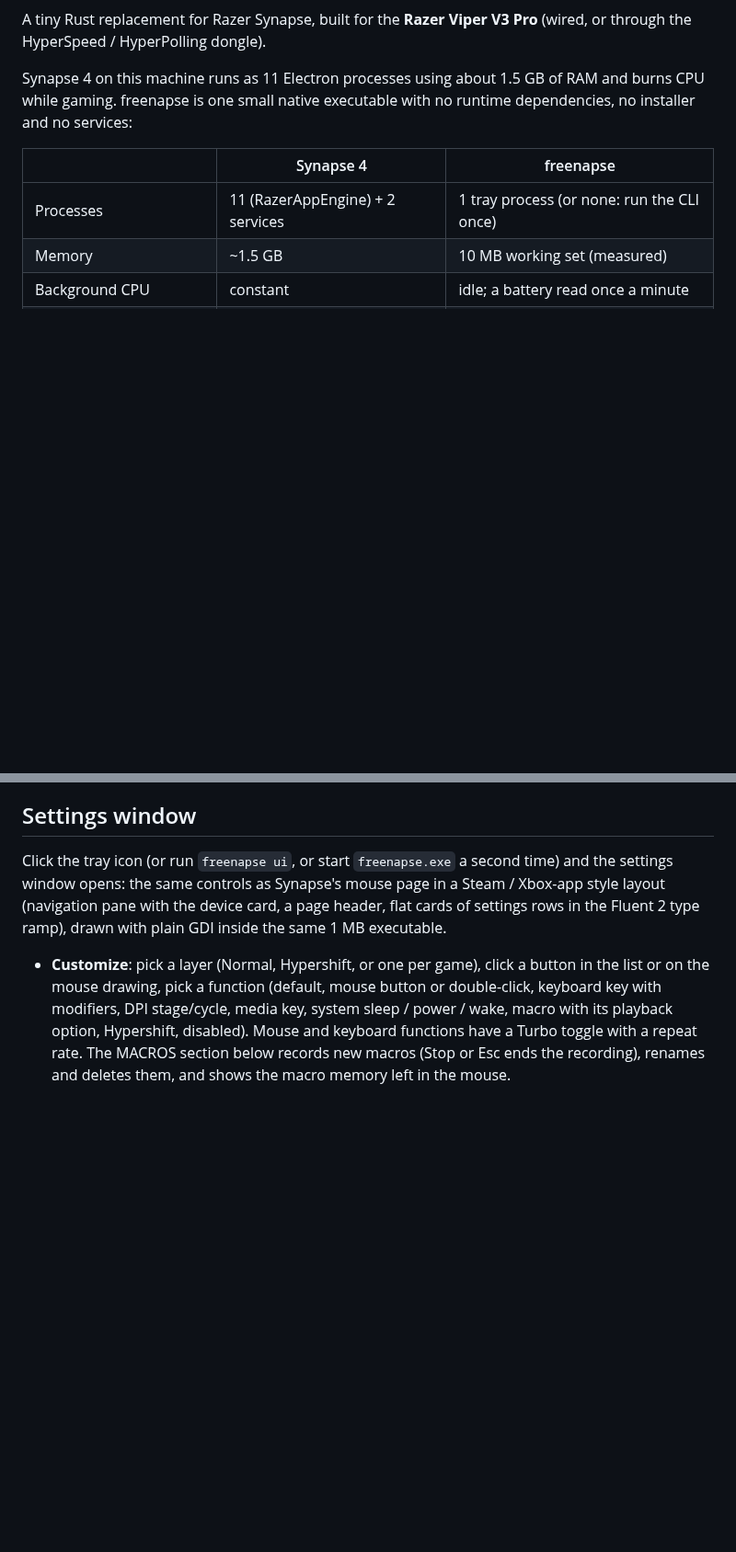
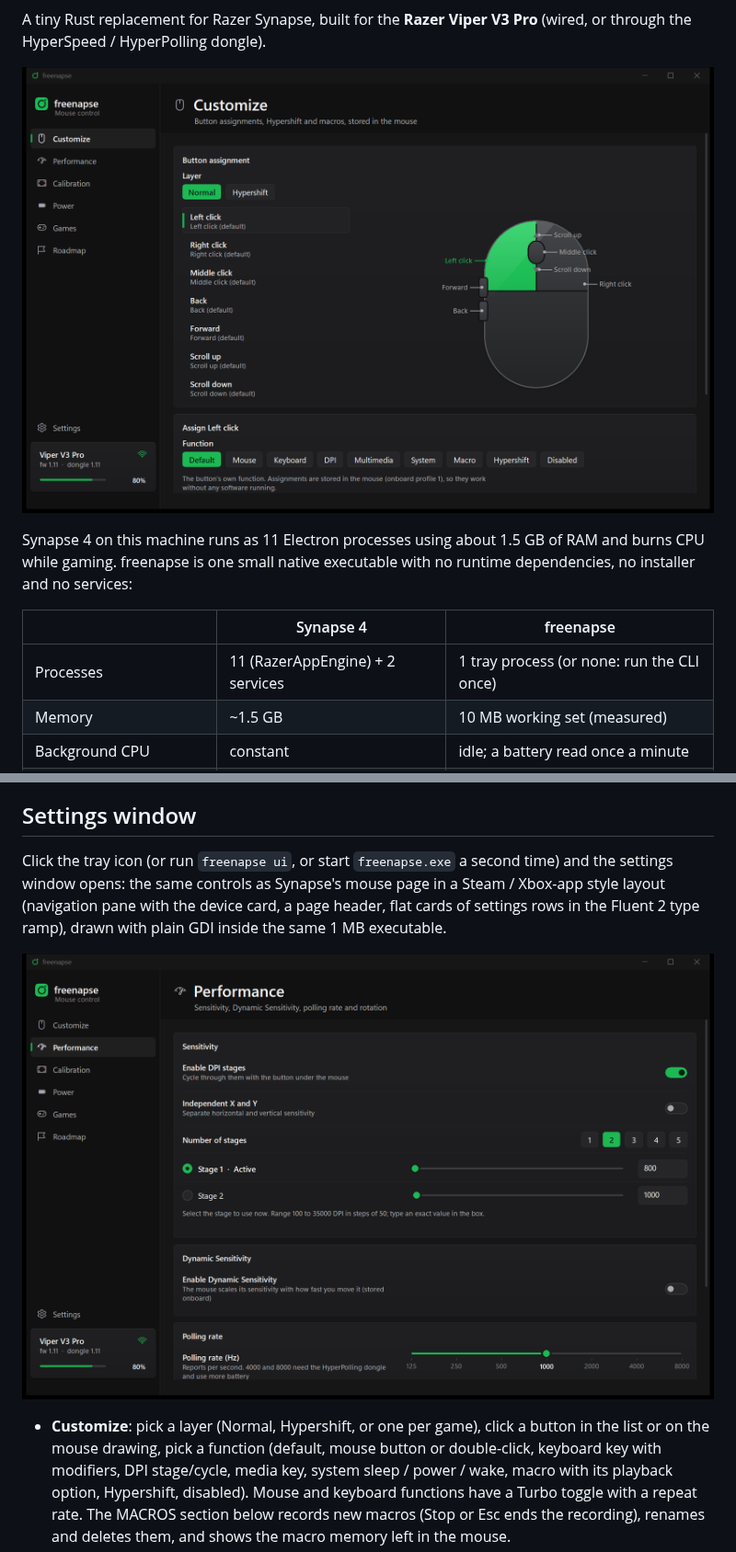
Before and after one commit to MatthewSaintBull/freenapse, a Markdown page: README.md, 2 parts joined by grey strips. Shown at 92% size. Rendered like a GitHub page; pictures changed too: assets/screenshot-customize.png (added), assets/screenshot-performance.png (added); blank space fills up the shorter version.

Commit message:
Add CI workflow and README screenshots
GitHub Actions builds and tests on every push and pull request with the
pinned GNU toolchain, uploads freenapse.exe as an artifact, and on a v*
tag attaches the executable and its SHA-256 to the release.

README gets the CI badge and screenshots of the Customize and
Performance pages.

```diff
--- a/README.md
+++ b/README.md
@@ -8,5 +10,7 @@
 A tiny Rust replacement for Razer Synapse, built for the **Razer Viper V3 Pro**
 (wired, or through the HyperSpeed / HyperPolling dongle).
+
+![The Customize page: button assignment with the mouse drawing](assets/screenshot-customize.png)
 
 Synapse 4 on this machine runs as 11 Electron processes using about 1.5 GB of RAM
 and burns CPU while gaming. freenapse is one small native executable with no
@@ -63,6 +67,8 @@ time) and the settings window opens: the same controls as Synapse's mouse
 page in a Steam / Xbox-app style layout (navigation pane with the device
 card, a page header, flat cards of settings rows in the Fluent 2 type ramp), drawn with
 plain GDI inside the same 1 MB executable.
+
+![The Performance page: DPI stages, Dynamic Sensitivity and polling rate](assets/screenshot-performance.png)
 
 * **Customize**: pick a layer (Normal, Hypershift, or one per game), click a button in the list or on the mouse drawing, pick a function (default, mouse button or double-click, keyboard key with modifiers, DPI stage/cycle, media key, system sleep / power / wake, macro with its playback option, Hypershift, disabled). Mouse and keyboard functions have a Turbo toggle with a repeat rate. The MACROS section below records new macros (Stop or Esc ends the recording), renames and deletes them, and shows the macro memory left in the mouse.
 * **Performance**: DPI stages (enable, count, value per stage via slider or typed, active stage, independent X and Y), Dynamic Sensitivity with the three presets and a drag-the-points curve editor, polling rate, sensor rotation.
```
Also changed, not shown: other parts of README.md (+2 -0 lines), 1 other file.
